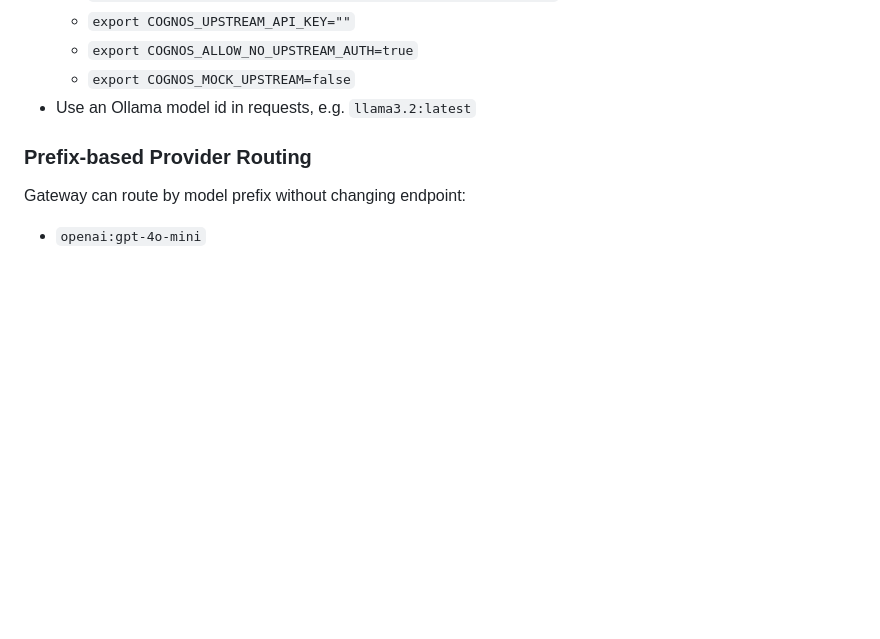
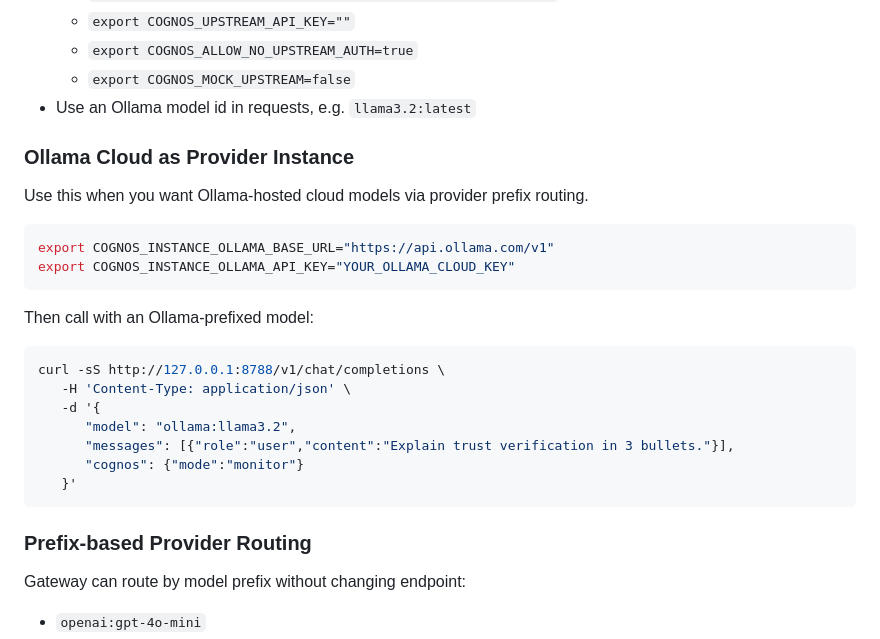
Before and after one commit to base76-research-lab/cognos-proof-engine, a Markdown page: README.md, the part around the change. GitHub-like rendering; blank space fills up the shorter version.

Commit message:
Add Ollama Cloud setup block to README

````diff
--- a/README.md
+++ b/README.md
@@ -148,6 +148,27 @@ Use this when OpenAI quota is exhausted and you want local inference.
    - `export COGNOS_ALLOW_NO_UPSTREAM_AUTH=true`
    - `export COGNOS_MOCK_UPSTREAM=false`
 - Use an Ollama model id in requests, e.g. `llama3.2:latest`
+
+### Ollama Cloud as Provider Instance
+
+Use this when you want Ollama-hosted cloud models via provider prefix routing.
+
+```bash
+export COGNOS_INSTANCE_OLLAMA_BASE_URL="https://api.ollama.com/v1"
+export COGNOS_INSTANCE_OLLAMA_API_KEY="YOUR_OLLAMA_CLOUD_KEY"
+```
+
+Then call with an Ollama-prefixed model:
+
+```bash
+curl -sS http://127.0.0.1:8788/v1/chat/completions \
+   -H 'Content-Type: application/json' \
+   -d '{
+      "model": "ollama:llama3.2",
+      "messages": [{"role":"user","content":"Explain trust verification in 3 bullets."}],
+      "cognos": {"mode":"monitor"}
+   }'
+```
 
 ### Prefix-based Provider Routing
 
````
